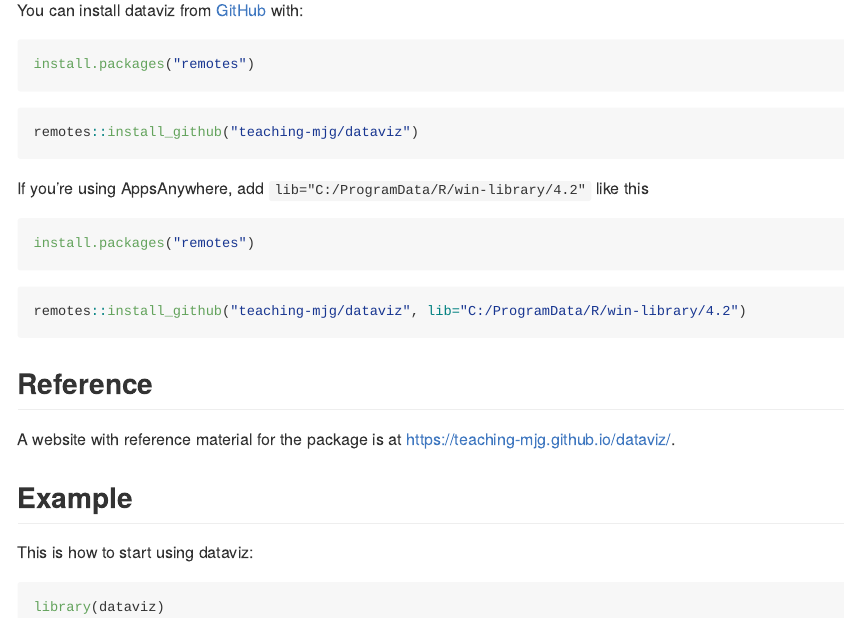
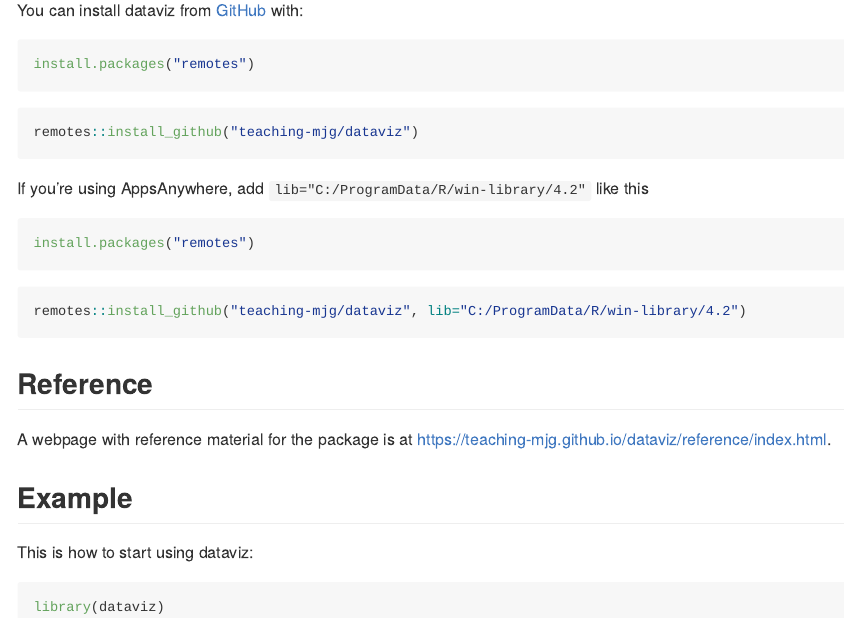
Before and after one commit to teaching-mjg/dataviz, an R Markdown document (README.Rmd): the page in a window 1100 px wide, from 220 px down. Rendered offline with R 4.5, knitr and Pandoc, with nearby package versions.

Commit message:
update readme

````diff
--- a/README.Rmd
+++ b/README.Rmd
@@ -39,7 +39,7 @@
 ```
 ## Reference
 
-A website with reference material for the package is at [https://teaching-mjg.github.io/dataviz/](https://teaching-mjg.github.io/dataviz/).
+A webpage with reference material for the package is at [https://teaching-mjg.github.io/dataviz/reference/index.html](https://teaching-mjg.github.io/dataviz/reference/index.html).
 
 ## Example
 
````
Also changed, not shown: README.md.
